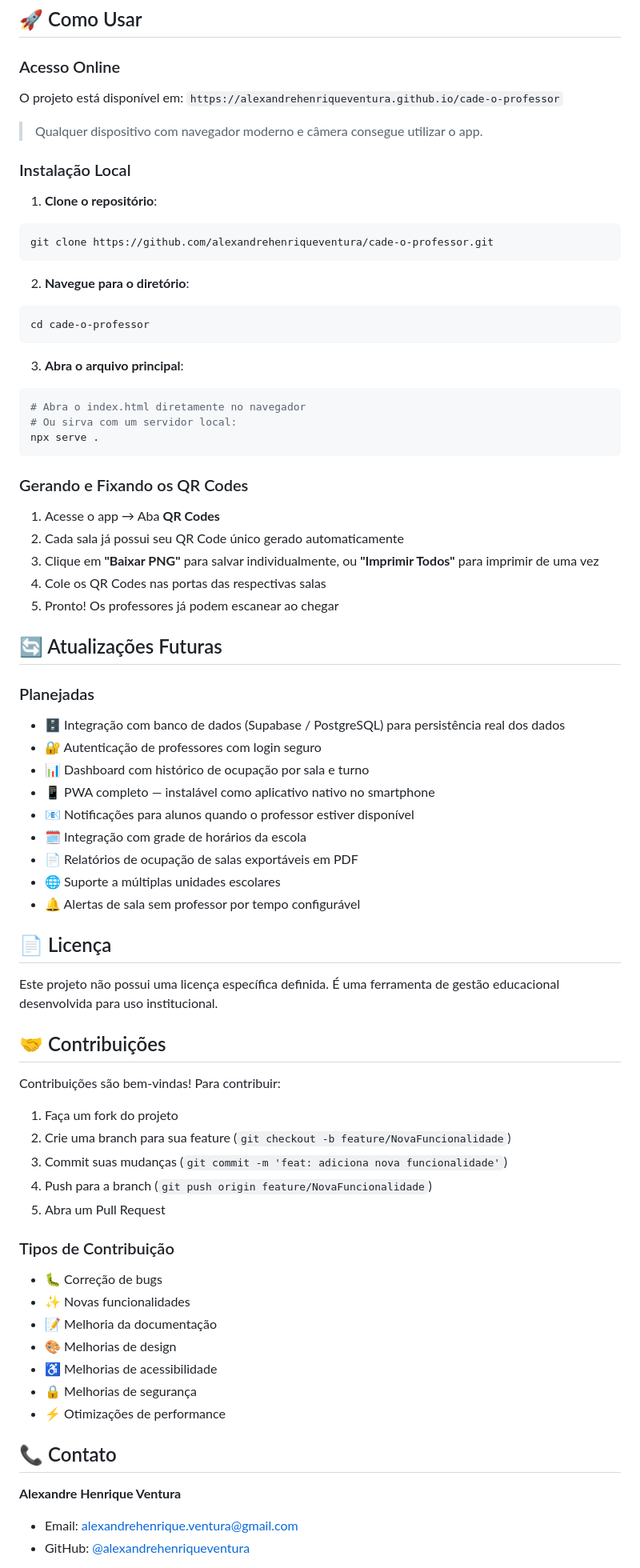
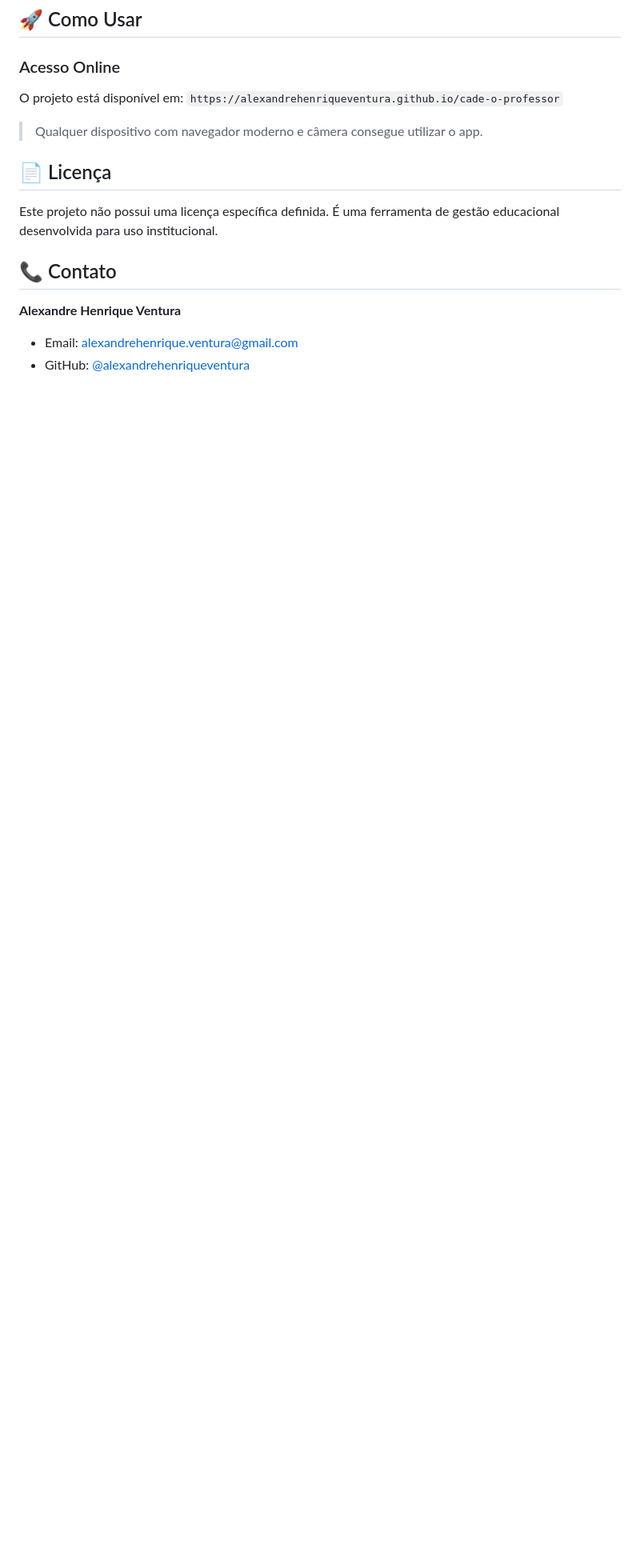
Before and after one commit to alexandrehenriqueventura/cade-o-professor, a Markdown page: README.md, the part around one of its changes. Shown at 80% size. GitHub-like rendering; blank space fills up the shorter version.

````diff
--- a/README.md
+++ b/README.md
@@ -102,73 +103,9 @@ O projeto está disponível em: `https://alexandrehenriqueventura.github.io/cade
 
 > Qualquer dispositivo com navegador moderno e câmera consegue utilizar o app.
 
-### Instalação Local
-
-1. **Clone o repositório**:
-
-```bash
-git clone https://github.com/alexandrehenriqueventura/cade-o-professor.git
-```
-
-2. **Navegue para o diretório**:
-
-```bash
-cd cade-o-professor
-```
-
-3. **Abra o arquivo principal**:
-
-```bash
-# Abra o index.html diretamente no navegador
-# Ou sirva com um servidor local:
-npx serve .
-```
-
-### Gerando e Fixando os QR Codes
-
-1. Acesse o app → Aba **QR Codes**
-2. Cada sala já possui seu QR Code único gerado automaticamente
-3. Clique em **"Baixar PNG"** para salvar individualmente, ou **"Imprimir Todos"** para imprimir de uma vez
-4. Cole os QR Codes nas portas das respectivas salas
-5. Pronto! Os professores já podem escanear ao chegar
-
-## 🔄 Atualizações Futuras
-
-### Planejadas
-
-- 🗄️ Integração com banco de dados (Supabase / PostgreSQL) para persistência real dos dados
-- 🔐 Autenticação de professores com login seguro
-- 📊 Dashboard com histórico de ocupação por sala e turno
-- 📱 PWA completo — instalável como aplicativo nativo no smartphone
-- 📧 Notificações para alunos quando o professor estiver disponível
-- 🗓️ Integração com grade de horários da escola
-- 📄 Relatórios de ocupação de salas exportáveis em PDF
-- 🌐 Suporte a múltiplas unidades escolares
-- 🔔 Alertas de sala sem professor por tempo configurável
-
 ## 📄 Licença
 
 Este projeto não possui uma licença específica definida. É uma ferramenta de gestão educacional desenvolvida para uso institucional.
-
-## 🤝 Contribuições
-
-Contribuições são bem-vindas! Para contribuir:
-
-1. Faça um fork do projeto
-2. Crie uma branch para sua feature (`git checkout -b feature/NovaFuncionalidade`)
-3. Commit suas mudanças (`git commit -m 'feat: adiciona nova funcionalidade'`)
-4. Push para a branch (`git push origin feature/NovaFuncionalidade`)
-5. Abra um Pull Request
-
-### Tipos de Contribuição
-
-- 🐛 Correção de bugs
-- ✨ Novas funcionalidades
-- 📝 Melhoria da documentação
-- 🎨 Melhorias de design
-- ♿ Melhorias de acessibilidade
-- 🔒 Melhorias de segurança
-- ⚡ Otimizações de performance
 
 ## 📞 Contato
 
````
Also changed, not shown: other parts of README.md (+4 -10 lines).
